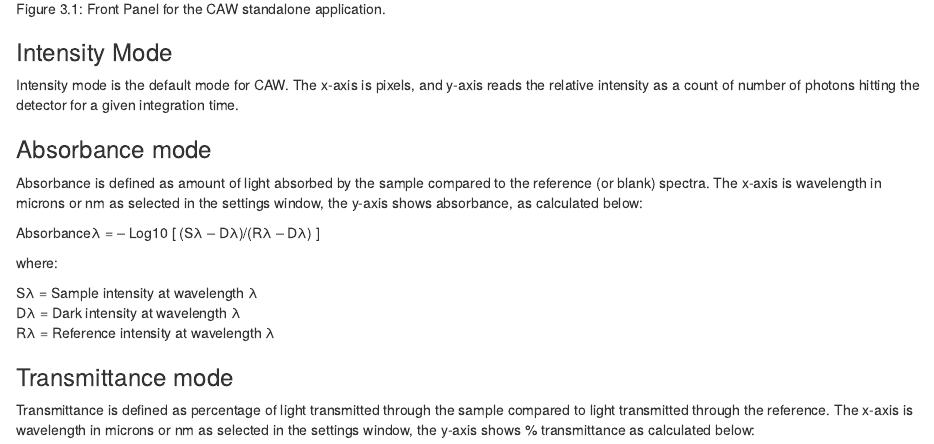
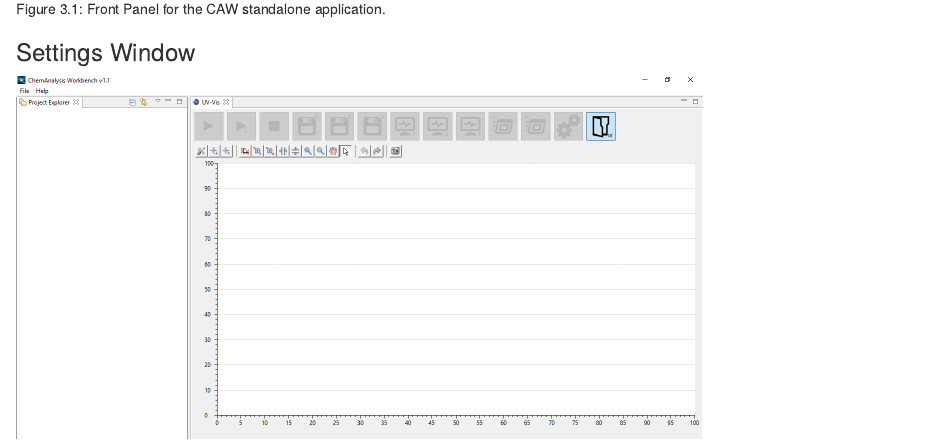
Before and after one commit to jaypat87/jaypat87.github.io, an R Markdown document (pages/ChemAnalysis-Workbench.Rmd): the page in a window 1100 px wide, from 1450 px down. Rendered offline with R 4.5, knitr and Pandoc, with nearby package versions.

````diff
--- a/pages/ChemAnalysis-Workbench.Rmd
+++ b/pages/ChemAnalysis-Workbench.Rmd
@@ -53,6 +53,18 @@
 
 ```{r echo=FALSE, fig.cap = "Figure 3.1: Front Panel for the CAW standalone application."}
 knitr::include_graphics(rep("fig3.1.png", 1))
+
+```
+
+### Settings Window
+
+```{r echo=FALSE}
+knitr::include_graphics(rep("fig3.3.png", 1))
+
+```
+
+```{r echo=FALSE}
+knitr::include_graphics(rep("table3.1.png", 1))
 
 ```
 
````
Also changed, not shown: pages/ChemAnalysis-Workbench.html, pages/images/fig3.2s.png (added), pages/images/table3.1.PNG (added).
